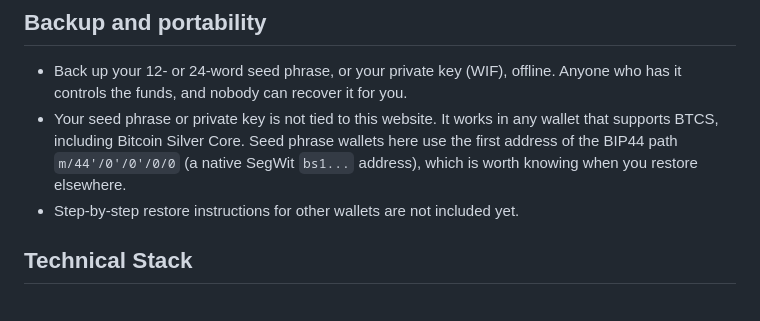
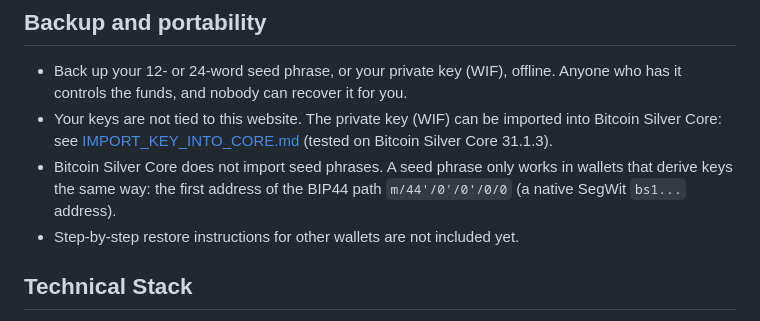
Before and after one commit to bitcoin-silver/web-wallet, a Markdown page: README.md, the part around the change. GitHub-like rendering.

Commit message:
update: readme links the Core import guide, corrects the seed phrase claim
The README said a seed phrase or key works in any BTCS wallet including
Bitcoin Silver Core. The tested guide shows Core imports only the private
key (WIF), not seed phrases. Say that, link the guide, and keep the note
that a seed phrase only works in wallets with the same derivation
(m/44'/0'/0'/0/0). CHANGELOG lists the guide.

Co-Authored-By: Claude Sonnet 5 <noreply@anthropic.com>

```diff
--- a/README.md
+++ b/README.md
@@ -117,7 +117,8 @@ If you host the wallet somewhere else, use that origin instead.
 ## Backup and portability
 
 - Back up your 12- or 24-word seed phrase, or your private key (WIF), offline. Anyone who has it controls the funds, and nobody can recover it for you.
-- Your seed phrase or private key is not tied to this website. It works in any wallet that supports BTCS, including Bitcoin Silver Core. Seed phrase wallets here use the first address of the BIP44 path `m/44'/0'/0'/0/0` (a native SegWit `bs1...` address), which is worth knowing when you restore elsewhere.
+- Your keys are not tied to this website. The private key (WIF) can be imported into Bitcoin Silver Core: see [IMPORT_KEY_INTO_CORE.md](IMPORT_KEY_INTO_CORE.md) (tested on Bitcoin Silver Core 31.1.3).
+- Bitcoin Silver Core does not import seed phrases. A seed phrase only works in wallets that derive keys the same way: the first address of the BIP44 path `m/44'/0'/0'/0/0` (a native SegWit `bs1...` address).
 - Step-by-step restore instructions for other wallets are not included yet.
 
 ## Technical Stack
```
Also changed, not shown: CHANGELOG.md (+1 -0 lines).
